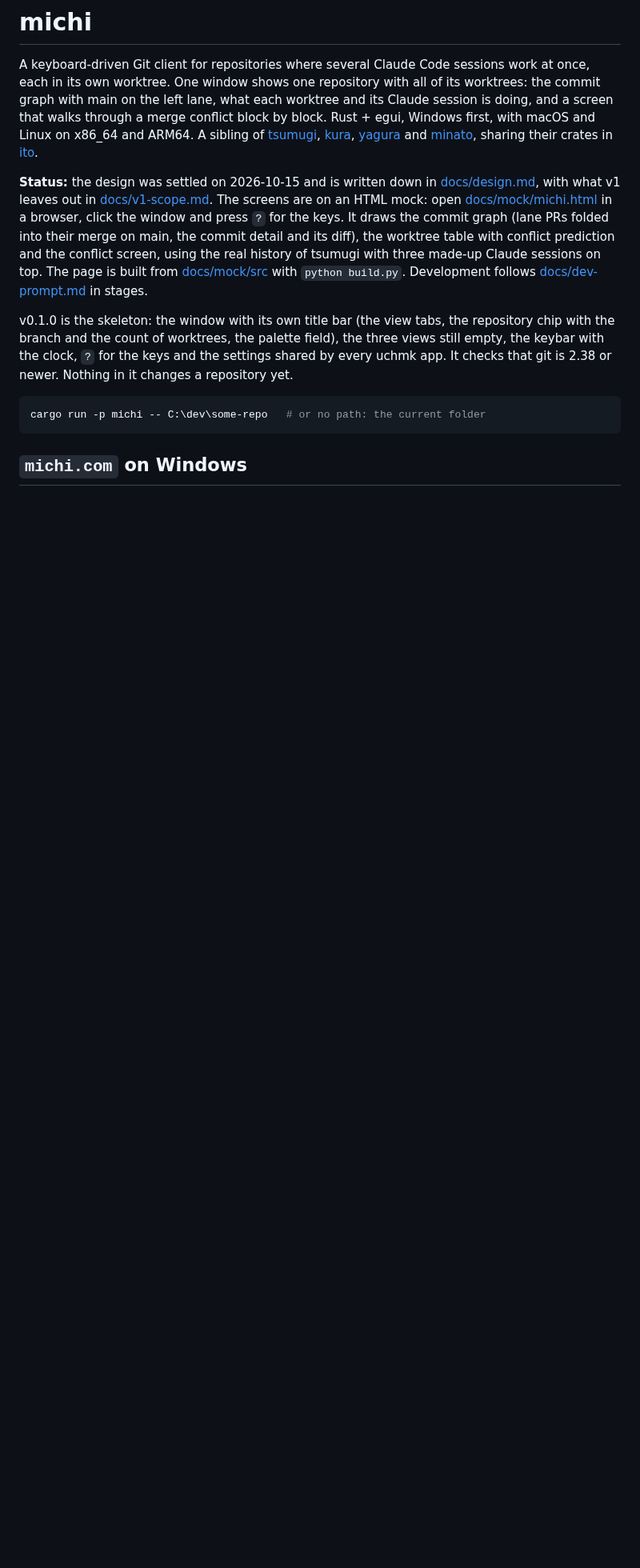
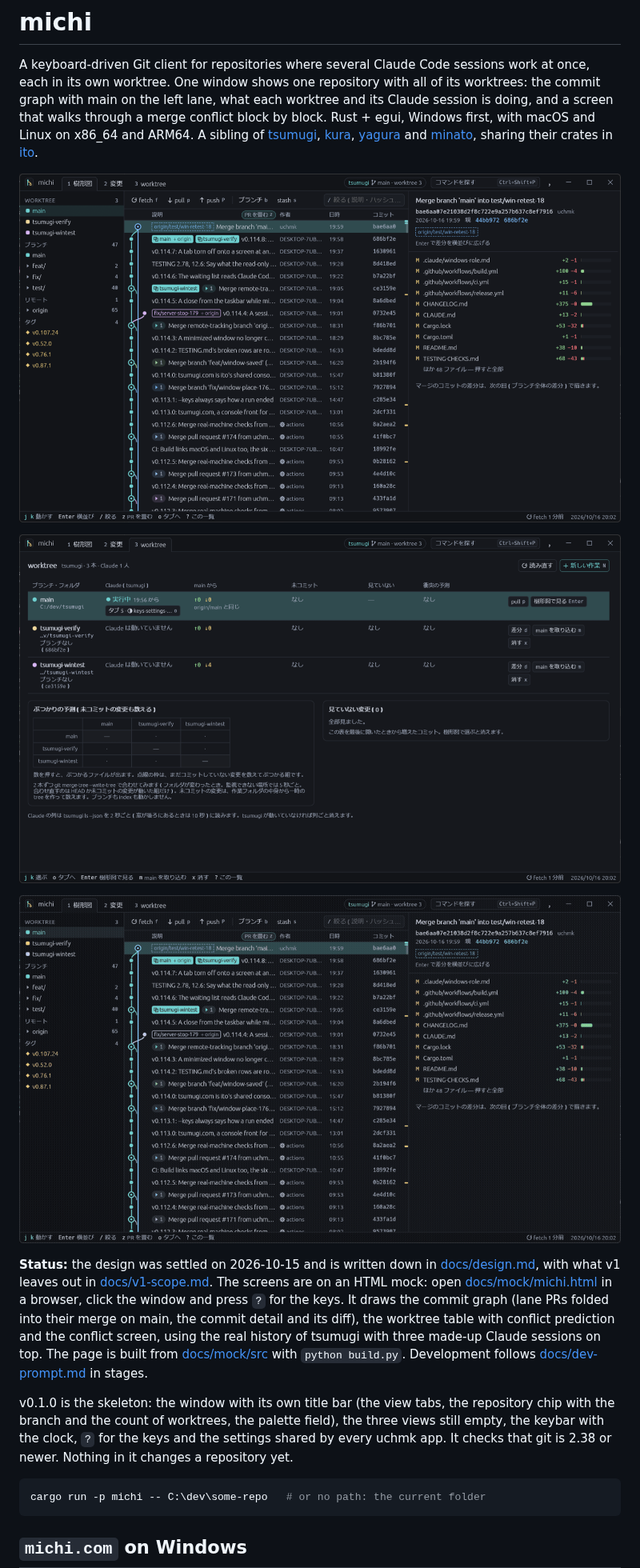
Before and after one commit to uchmk/michi, a Markdown page: README.md, the part around the change. Shown at 80% size. GitHub-like rendering; pictures changed too: assets/demo.gif (added), assets/screenshots/graph.png (added), assets/screenshots/worktree.png (added); blank space fills up the shorter version.

Commit message:
README: add screenshots, a demo GIF and the social preview; add SECURITY.md
Co-Authored-By: Claude Sonnet 5.5 <noreply@anthropic.com>

```diff
--- a/README.md
+++ b/README.md
@@ -9,6 +9,12 @@ with macOS and Linux on x86_64 and ARM64. A sibling of
 [tsumugi](https://github.com/uchmk/tsumugi), [kura](https://github.com/uchmk/kura),
 [yagura](https://github.com/uchmk/yagura) and [minato](https://github.com/uchmk/minato),
 sharing their crates in [ito](https://github.com/uchmk/ito).
+
+![michi: the commit graph with the worktrees on the left and the commit detail on the right](assets/screenshots/graph.png)
+
+![michi: the worktree table with Claude's state and the conflict prediction](assets/screenshots/worktree.png)
+
+![michi: switching between the graph, the worktrees and the key list](assets/demo.gif)
 
 **Status:** the design was settled on 2026-10-15 and is written down in
 [docs/design.md](docs/design.md), with what v1 leaves out in
```
Also changed, not shown: SECURITY.md (added, +5 -0 lines), assets/README.md (+2 -0 lines), assets/screenshots/keys.png (added), assets/social-preview.png (added).
